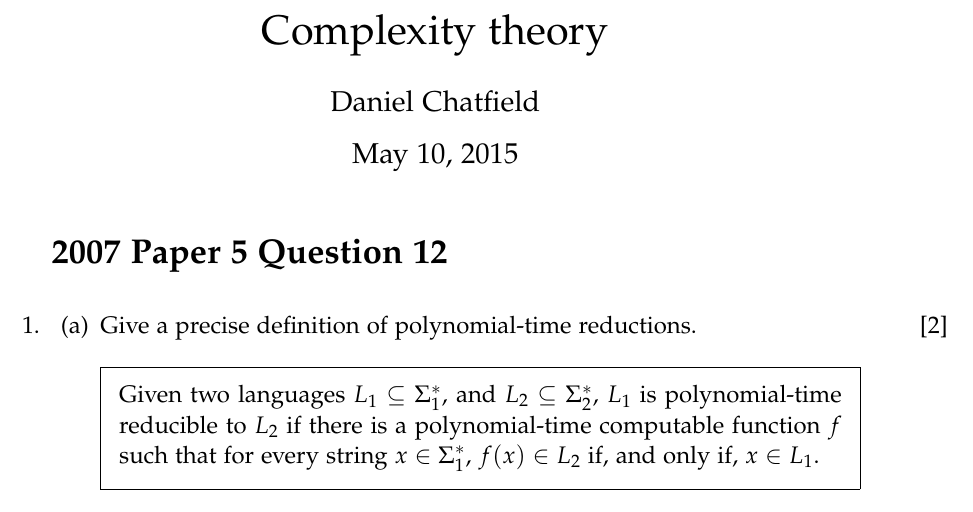
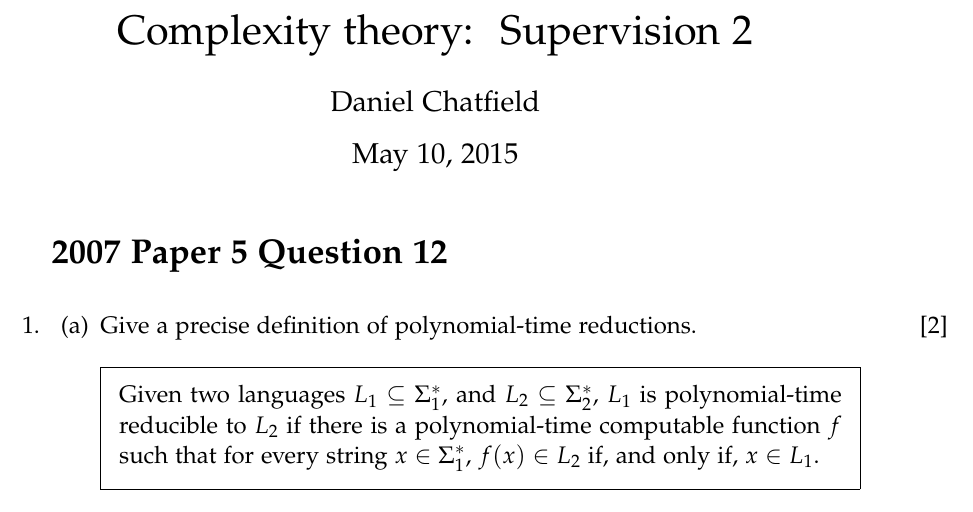
Before and after one commit to danielchatfield/cst1b-complexity-theory, a LaTeX document (supervision-2.tex): part of page 1 of 6, cut at the place of the change. The pictures show the PDF file supervision-2.pdf that the author committed with the source.

Commit message:
Tidy things up

```diff
--- a/supervision-2.tex
+++ b/supervision-2.tex
@@ -1,7 +1,7 @@
 \documentclass{supervision}
 \usepackage{course}
 
-\Supervision{}
+\Supervision{2}
 \begin{document}
   \begin{questions}
     \section*{2007 Paper 5 Question 12}
```
Also changed, not shown: course.sty (+1 -1 lines), supervision-2.pdf.
